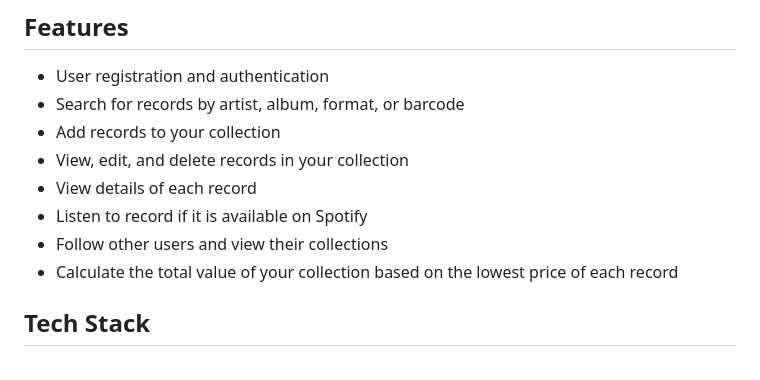
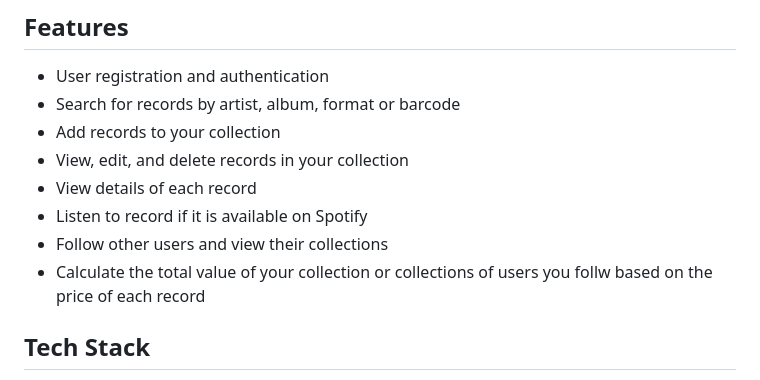
Before and after one commit to aaudrius/record-collection, a Markdown page: README.md, the part around the change. Rendered like a GitHub page.

```diff
--- a/README.md
+++ b/README.md
@@ -8,13 +8,13 @@ The app also allows users to browse the collections of other users and follw the
 
 ## Features
 - User registration and authentication
-- Search for records by artist, album, format, or barcode
+- Search for records by artist, album, format or barcode
 - Add records to your collection
 - View, edit, and delete records in your collection
 - View details of each record
 - Listen to record if it is available on Spotify
 - Follow other users and view their collections
-- Calculate the total value of your collection based on the lowest price of each record
+- Calculate the total value of your collection or collections of users you follw based on the price of each record
 
 ## Tech Stack
 - Flask
```
